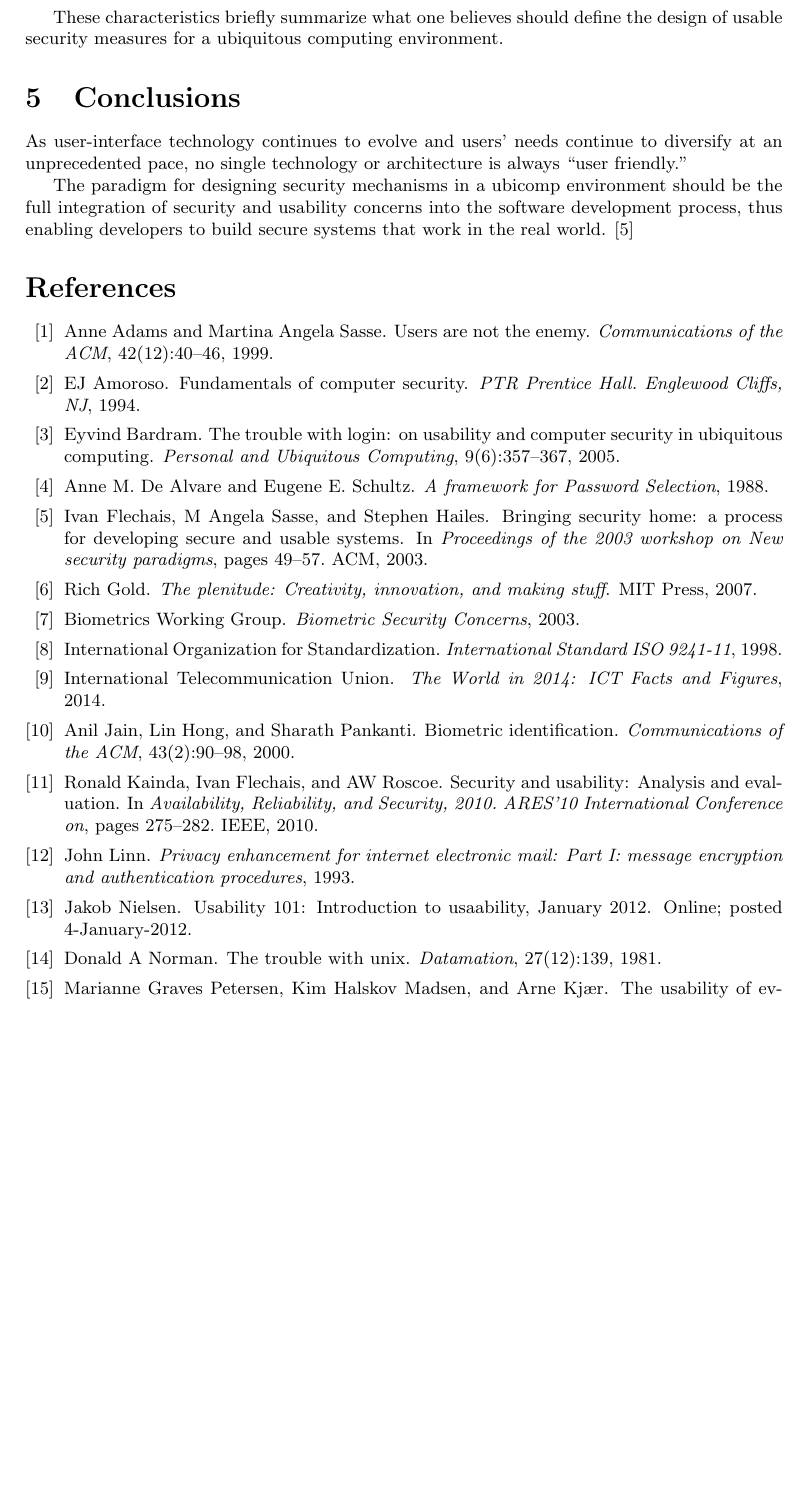
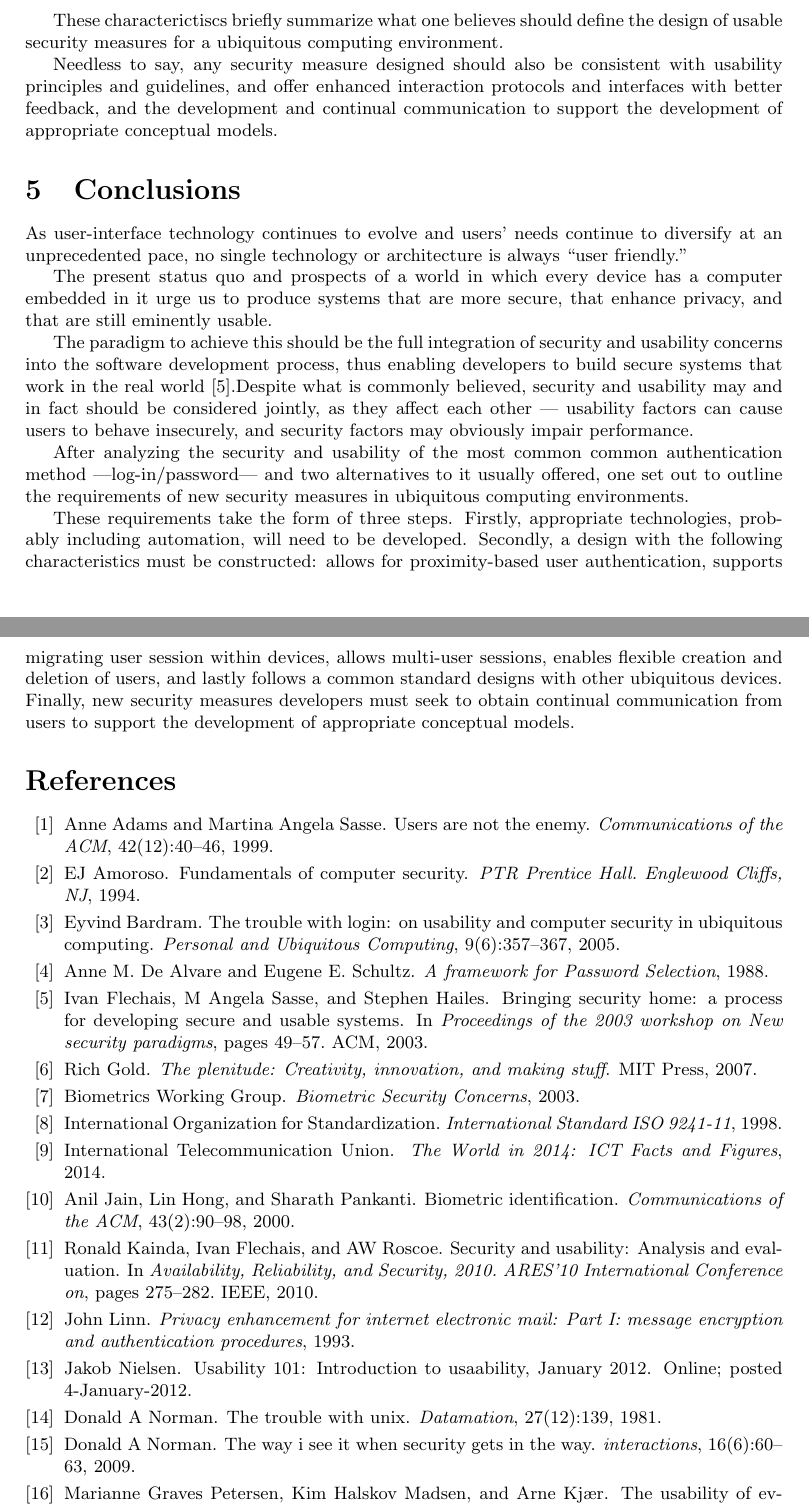
Before and after one commit to joaquinloustau/CMSI370, a LaTeX problem sheet (mental-model-paper/assignment1016.tex): part of page 10 of 11 before the commit and two parts of pages 10 and 11 of 11 after it, the two joined at a grey line, cut so that both start at the same text, the shorter picture padded with empty space. The pictures show the PDF file mental-model-paper/Assignment1016.pdf that the author committed with the source.

Commit message:
Finished paper-needs to be proofread again

```diff
--- a/mental-model-paper/assignment1016.tex
+++ b/mental-model-paper/assignment1016.tex
@@ -57,6 +57,13 @@ This paper aims to examine the security issues for ubiquitous computing and anal
 The term ubiquitous computing was coined by Mark Weiser, chief technology officer at Xerox’s Palo Alto Research Center (PARC) in 1988 to describe a future in which computers, embedded in everyday objects, replace personal computers (PCs). In his ground-breaking article, ``The Computer for the 21st Century," Weiser expresses, ``the most profound technologies are those that disappear. They weave themselves into the fabric of everyday life until they are indistinguishable from it" \cite{weiser1991computer}.
 
 Presently, ubiquitous computing, or ubicomp, is the term given to the third era of modern computing. The first era was defined by the mainframe computer, a single large-time shared computer owned by an organization and used by several individuals at the same time. Second, came the era of the PC, a personal computer predominantly owned and used by one individual, and dedicated to them. Finally, the third and present era, ubiquitous computing, is characterized of small networked computer products, such as smart phones, tablets, and embedded computers built into many of the devices we own ---resulting in a world in which each person owns and uses hundreds of computers a day.
+
+\begin{figure}
+  \centering
+    \includegraphics[scale=0.7]{eras_modern_computing}
+     \caption{The three eras of modern computing \cite{weiser1991computer}.}
+\end{figure}
+
 
 Rich Gold, a member of Dr. Weiser’s team at PARC, proposed a taxonomy of properties for ubiquitous computing based on Weiser’s formulations. The properties were: sensuous, reactive, communicative, embedded socially and colonizing \cite{gold2007plenitude}.
 
@@ -187,7 +194,13 @@ Needless to say, any security measure designed should also be consistent with us
 \section{Conclusions}
 As user-interface technology continues to evolve and users' needs continue to diversify at an unprecedented pace, no single technology or architecture is always ``user friendly."
 
-The paradigm for designing security mechanisms in a ubicomp environment should be the full integration of security and usability concerns into the software development process, thus enabling developers to build secure systems that work in the real world \cite{flechais2003bringing}.
+The present status quo and prospects of a world in which every device has a computer embedded in it urge us to produce systems that are more secure, that enhance privacy, and that are still eminently usable.
+
+The paradigm to achieve this should be the full integration of security and usability concerns into the software development process, thus enabling developers to build secure systems that work in the real world \cite{flechais2003bringing}.Despite what is commonly believed, security and usability may and in fact should be considered jointly, as they affect each other --- usability factors can cause users to behave insecurely, and security factors may obviously impair performance.
+
+After analyzing the security and usability of the most common common authentication method ---log-in/password--- and two alternatives to it usually offered, one set out to outline the requirements of new security measures in ubiquitous computing environments.
+
+These requirements take the form of three steps. Firstly, appropriate technologies, probably including automation, will need to be developed. Secondly, a design with the following characteristics must be constructed: allows for proximity-based user authentication, supports migrating user session within devices, allows multi-user sessions, enables flexible creation and deletion of users, and lastly follows a common standard designs with other ubiquitous devices. Finally, new security measures developers must seek to obtain continual communication from users to support the development of appropriate conceptual models.
 
 \bibliography{assignment1016}
 \bibliographystyle{plain}
```
Also changed, not shown: mental-model-paper/Assignment1016.pdf, mental-model-paper/assignment1016.bbl, mental-model-paper/assignment1016.tex (6 more changed lines), 3 other files.
